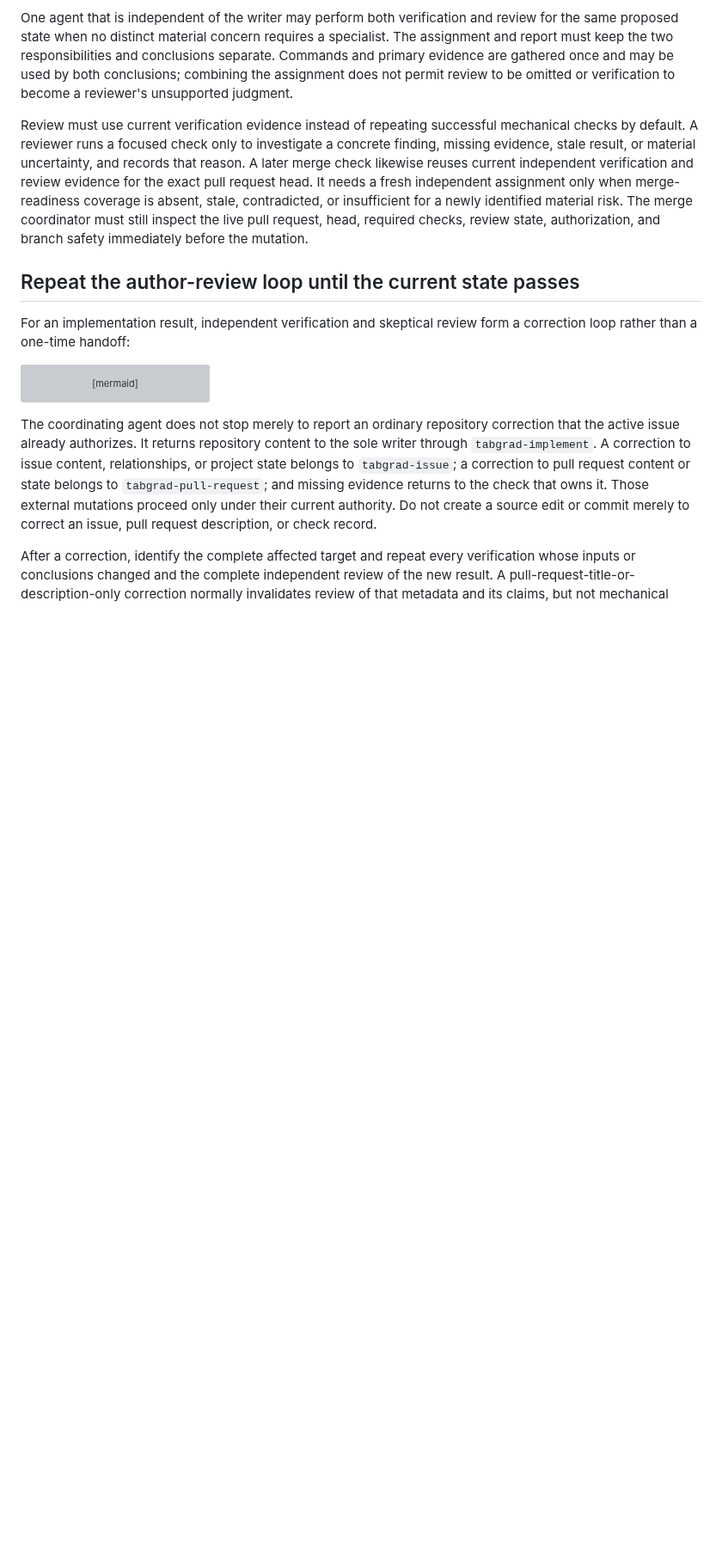
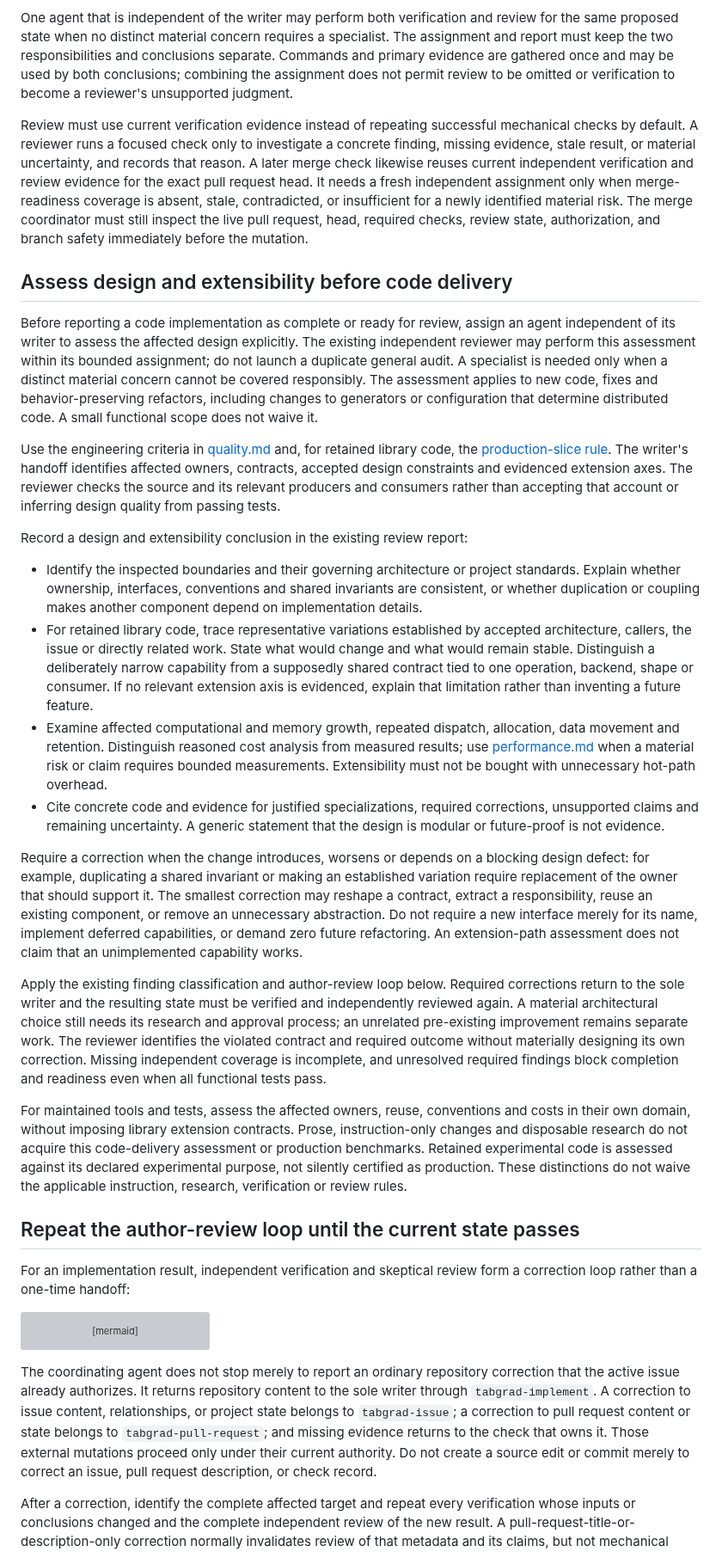
Before and after one commit to isaacperez/tabgrad, a Markdown page: docs/agent-workflow.md, the part around the change. Shown at 86% size. GitHub-like rendering; blank space fills up the shorter version; grey boxes are pictures that could not be loaded.

Commit message:
Require independent design and extensibility review before code delivery (#63)
Require a bounded independent assessment of contracts, reuse, standards and resource costs before code delivery. Preserve the existing correction loop, scope limits and architectural approval. Closes #62.

```diff
--- a/docs/agent-workflow.md
+++ b/docs/agent-workflow.md
@@ -457,6 +457,72 @@ material risk. The merge coordinator must still inspect the live pull request,
 head, required checks, review state, authorization, and branch safety
 immediately before the mutation.
 
+## Assess design and extensibility before code delivery
+
+Before reporting a code implementation as complete or ready for review, assign
+an agent independent of its writer to assess the affected design explicitly.
+The existing independent reviewer may perform this assessment within its
+bounded assignment; do not launch a duplicate general audit. A specialist is
+needed only when a distinct material concern cannot be covered responsibly.
+The assessment applies to new code, fixes and behavior-preserving refactors,
+including changes to generators or configuration that determine distributed
+code. A small functional scope does not waive it.
+
+Use the engineering criteria in [quality.md](quality.md#build-abstractions-from-real-invariants)
+and, for retained library code, the
+[production-slice rule](implementation-workflow.md#a-narrow-production-slice-is-still-production).
+The writer's handoff identifies affected owners, contracts, accepted design
+constraints and evidenced extension axes. The reviewer checks the source and
+its relevant producers and consumers rather than accepting that account or
+inferring design quality from passing tests.
+
+Record a design and extensibility conclusion in the existing review report:
+
+- Identify the inspected boundaries and their governing architecture or
+  project standards. Explain whether ownership, interfaces, conventions and
+  shared invariants are consistent, or whether duplication or coupling makes
+  another component depend on implementation details.
+- For retained library code, trace representative variations established by
+  accepted architecture, callers, the issue or directly related work. State
+  what would change and what would remain stable. Distinguish a deliberately
+  narrow capability from a supposedly shared contract tied to one operation,
+  backend, shape or consumer. If no relevant extension axis is evidenced,
+  explain that limitation rather than inventing a future feature.
+- Examine affected computational and memory growth, repeated dispatch,
+  allocation, data movement and retention. Distinguish reasoned cost analysis
+  from measured results; use [performance.md](performance.md) when a material
+  risk or claim requires bounded measurements. Extensibility must not be bought
+  with unnecessary hot-path overhead.
+- Cite concrete code and evidence for justified specializations, required
+  corrections, unsupported claims and remaining uncertainty. A generic
+  statement that the design is modular or future-proof is not evidence.
+
+Require a correction when the change introduces, worsens or depends on a
+blocking design defect: for example, duplicating a shared invariant or making
+an established variation require replacement of the owner that should support
+it. The smallest correction may reshape a contract, extract a responsibility,
+reuse an existing component, or remove an unnecessary abstraction. Do not
+require a new interface merely for its name, implement deferred capabilities,
+or demand zero future refactoring. An extension-path assessment does not claim
+that an unimplemented capability works.
+
+Apply the existing finding classification and author-review loop below.
+Required corrections return to the sole writer and the resulting state must
+be verified and independently reviewed again. A material architectural choice
+still needs its research and approval process; an unrelated pre-existing
+improvement remains separate work. The reviewer identifies the violated
+contract and required outcome without materially designing its own correction.
+Missing independent coverage is incomplete, and unresolved required findings
+block completion and readiness even when all functional tests pass.
+
+For maintained tools and tests, assess the affected owners, reuse, conventions
+and costs in their own domain, without imposing library extension contracts.
+Prose, instruction-only changes and disposable research do not acquire this
+code-delivery assessment or production benchmarks. Retained experimental code
+is assessed against its declared experimental purpose, not silently certified
+as production. These distinctions do not waive the applicable instruction,
+research, verification or review rules.
+
 ## Repeat the author-review loop until the current state passes
 
 For an implementation result, independent verification and skeptical review
```
Also changed, not shown: docs/implementation-workflow.md (+6 -0 lines).
